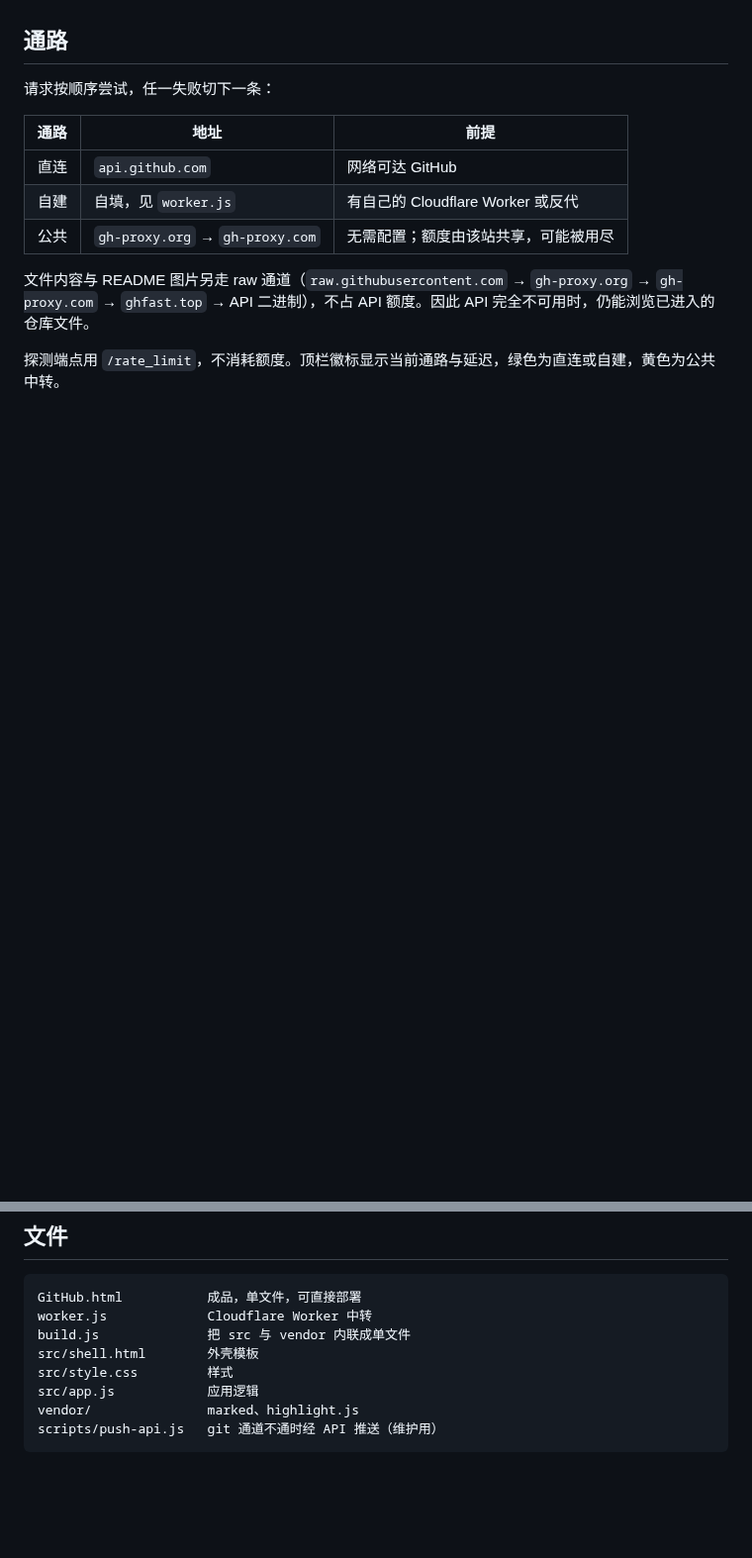
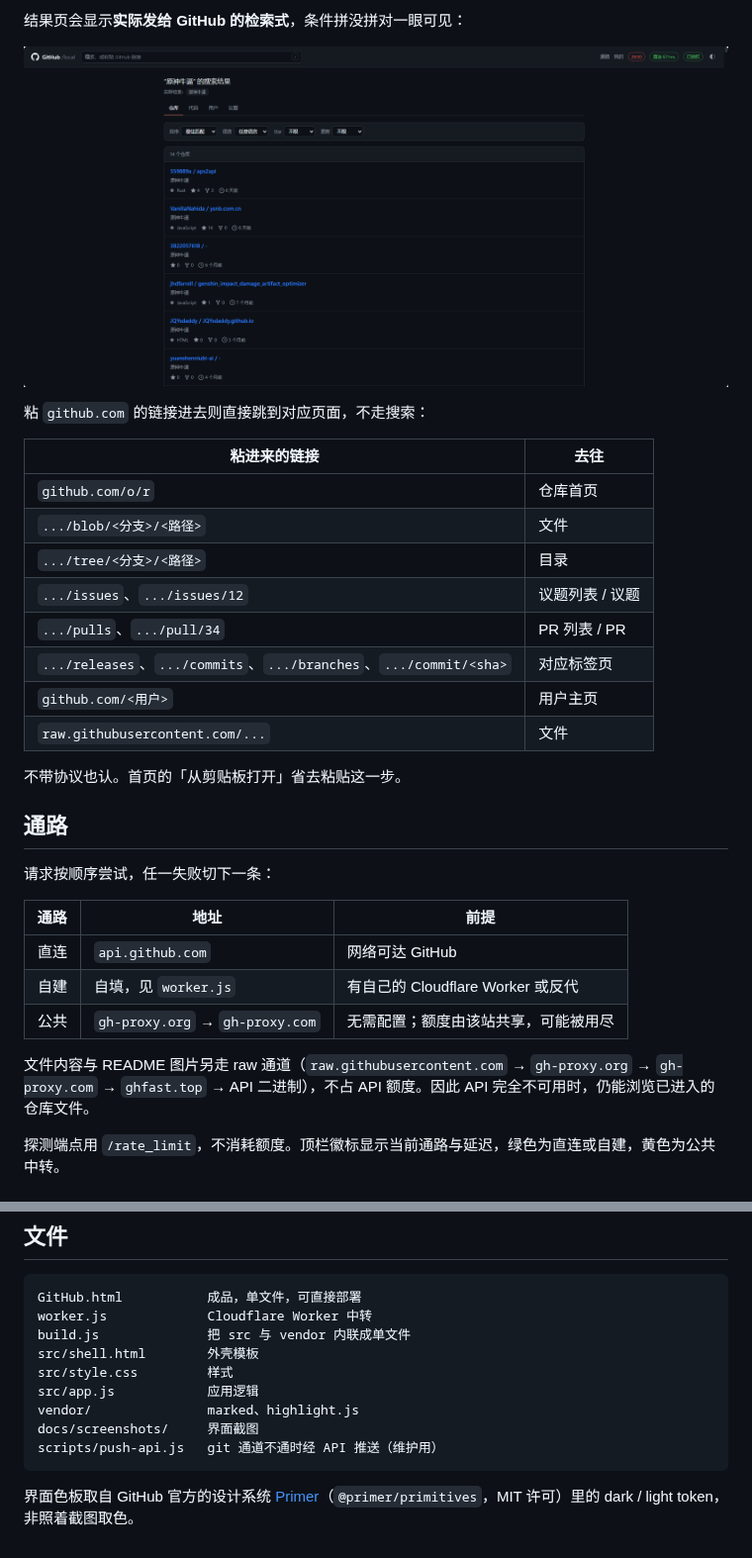
Before and after one commit to Pang-yi-wen/github-client, a Markdown page: README.md, 2 parts joined by grey strips. Shown at 99% size. Drawn GitHub-style; pictures changed too: docs/screenshots/search-results.png (added); blank space fills up the shorter version.

````diff
--- a/README.md
+++ b/README.md
@@ -8,3 +52,21 @@
+结果页会显示**实际发给 GitHub 的检索式**，条件拼没拼对一眼可见：
+
+![搜索结果](docs/screenshots/search-results.png)
+
+粘 `github.com` 的链接进去则直接跳到对应页面，不走搜索：
+
+| 粘进来的链接 | 去往 |
+| --- | --- |
+| `github.com/o/r` | 仓库首页 |
+| `.../blob/<分支>/<路径>` | 文件 |
+| `.../tree/<分支>/<路径>` | 目录 |
+| `.../issues`、`.../issues/12` | 议题列表 / 议题 |
+| `.../pulls`、`.../pull/34` | PR 列表 / PR |
+| `.../releases`、`.../commits`、`.../branches`、`.../commit/<sha>` | 对应标签页 |
+| `github.com/<用户>` | 用户主页 |
+| `raw.githubusercontent.com/...` | 文件 |
+
+不带协议也认。首页的「从剪贴板打开」省去粘贴这一步。
 
 ## 通路
 
@@ -127,5 +159,8 @@ src/shell.html        外壳模板
 src/style.css         样式
 src/app.js            应用逻辑
 vendor/               marked、highlight.js
+docs/screenshots/     界面截图
 scripts/push-api.js   git 通道不通时经 API 推送（维护用）
 ```
+
+界面色板取自 GitHub 官方的设计系统 [Primer](https://primer.style)（`@primer/primitives`，MIT 许可）里的 dark / light token，非照着截图取色。
````
Also changed, not shown: other parts of README.md (+50 -36 lines), docs/screenshots/home.png (added), docs/screenshots/search-panel.png (added).
